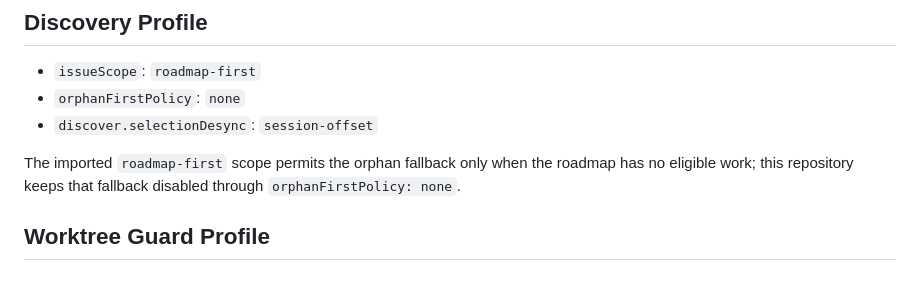
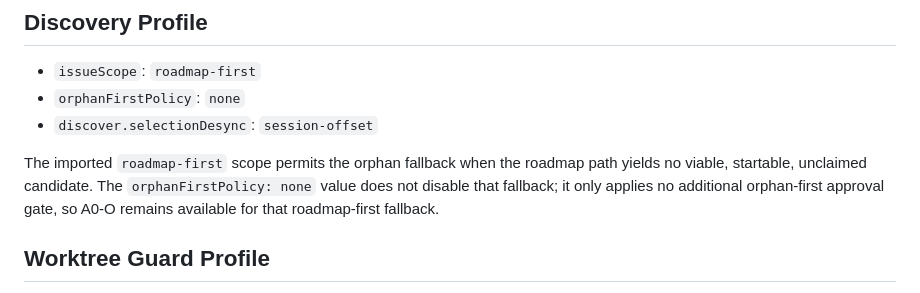
Before and after one commit to kurone-kito/dantalion-web-demo, a Markdown page: docs/idd-policy.md, the part around the change. Rendered like a GitHub page.

Commit message:
docs(idd): clarify roadmap orphan fallback

```diff
--- a/docs/idd-policy.md
+++ b/docs/idd-policy.md
@@ -68,9 +68,11 @@ fallback without a lockfile. The active repository profile remains
 - `orphanFirstPolicy`: `none`
 - `discover.selectionDesync`: `session-offset`
 
-The imported `roadmap-first` scope permits the orphan fallback only when
-the roadmap has no eligible work; this repository keeps that fallback
-disabled through `orphanFirstPolicy: none`.
+The imported `roadmap-first` scope permits the orphan fallback when the
+roadmap path yields no viable, startable, unclaimed candidate. The
+`orphanFirstPolicy: none` value does not disable that fallback; it only
+applies no additional orphan-first approval gate, so A0-O remains available
+for that roadmap-first fallback.
 
 ## Worktree Guard Profile
 
```
